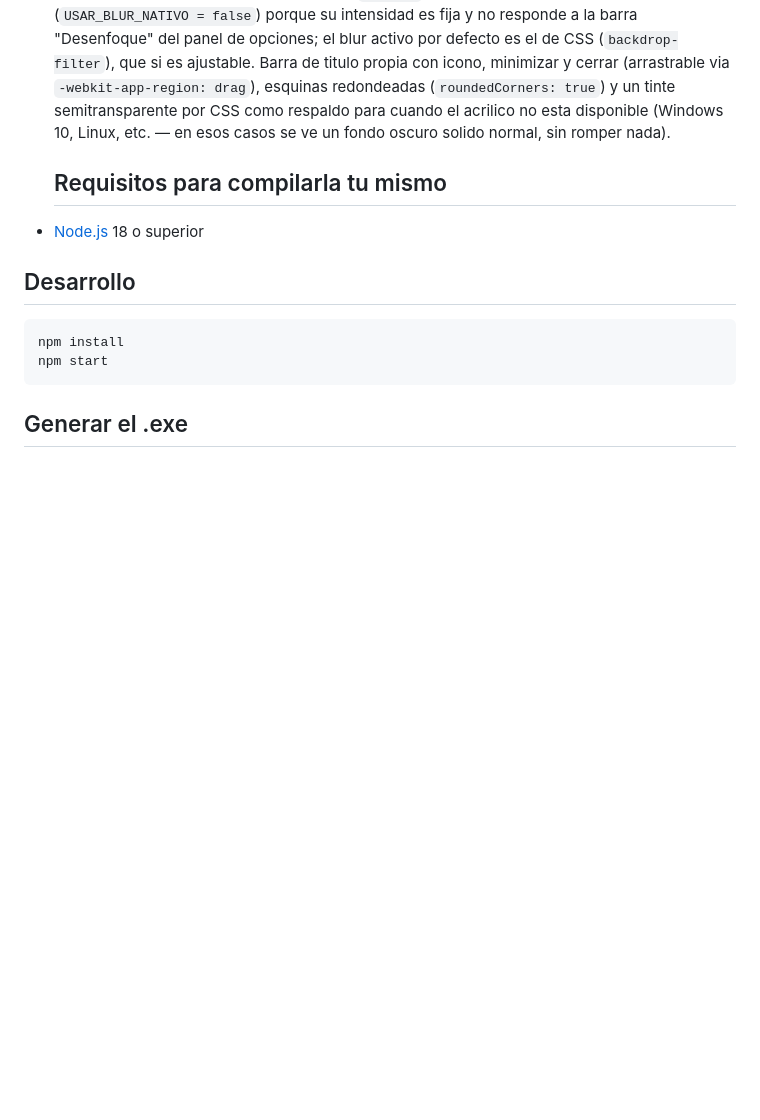
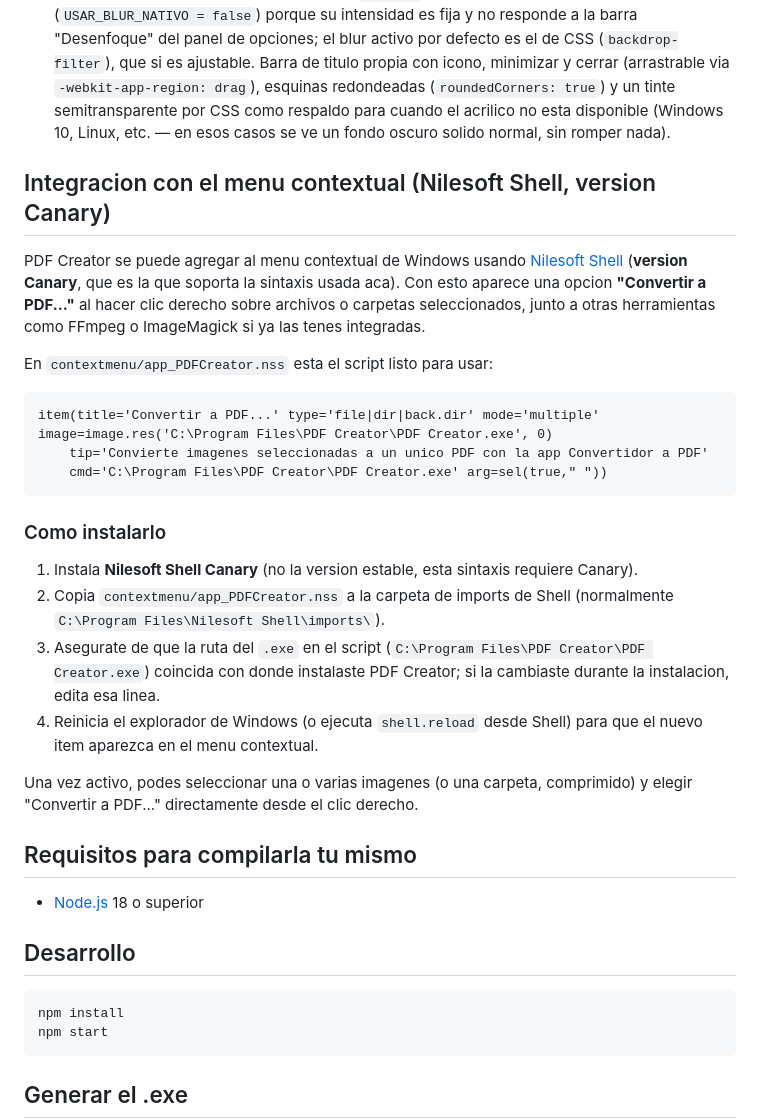
Before and after one commit to xSHIMURAx/pdf-creator, a Markdown page: README.md, the part around the change. GitHub-like rendering; blank space fills up the shorter version.

Commit message:
Add PDF Creator integration instructions to README
Added instructions for integrating PDF Creator with Nilesoft Shell's context menu, including installation steps and script usage.

````diff
--- a/README.md
+++ b/README.md
@@ -49,6 +49,37 @@ El armado del PDF lo hace `pdf-lib` (tambien npm, sin binarios externos).
   Linux, etc. — en esos casos se ve un fondo oscuro solido normal, sin
   romper nada).
 
+## Integracion con el menu contextual (Nilesoft Shell, version Canary)
+
+PDF Creator se puede agregar al menu contextual de Windows usando
+[Nilesoft Shell](https://nilesoft.org/) (**version Canary**, que es la que
+soporta la sintaxis usada aca). Con esto aparece una opcion
+**"Convertir a PDF..."** al hacer clic derecho sobre archivos o carpetas
+seleccionados, junto a otras herramientas como FFmpeg o ImageMagick si ya
+las tenes integradas.
+
+En `contextmenu/app_PDFCreator.nss` esta el script listo para usar:
+
+```
+item(title='Convertir a PDF...' type='file|dir|back.dir' mode='multiple' image=image.res('C:\Program Files\PDF Creator\PDF Creator.exe', 0)
+	tip='Convierte imagenes seleccionadas a un unico PDF con la app Convertidor a PDF'
+	cmd='C:\Program Files\PDF Creator\PDF Creator.exe' arg=sel(true," "))
+```
+
+### Como instalarlo
+
+1. Instala **Nilesoft Shell Canary** (no la version estable, esta sintaxis
+   requiere Canary).
+2. Copia `contextmenu/app_PDFCreator.nss` a la carpeta de imports de Shell
+   (normalmente `C:\Program Files\Nilesoft Shell\imports\`).
+3. Asegurate de que la ruta del `.exe` en el script (`C:\Program Files\PDF
+   Creator\PDF Creator.exe`) coincida con donde instalaste PDF Creator; si
+   la cambiaste durante la instalacion, edita esa linea.
+4. Reinicia el explorador de Windows (o ejecuta `shell.reload` desde Shell)
+   para que el nuevo item aparezca en el menu contextual.
+
+Una vez activo, podes seleccionar una o varias imagenes (o una carpeta, comprimido) y
+elegir "Convertir a PDF..." directamente desde el clic derecho.
   ## Requisitos para compilarla tu mismo
 
 - [Node.js](https://nodejs.org) 18 o superior
````
